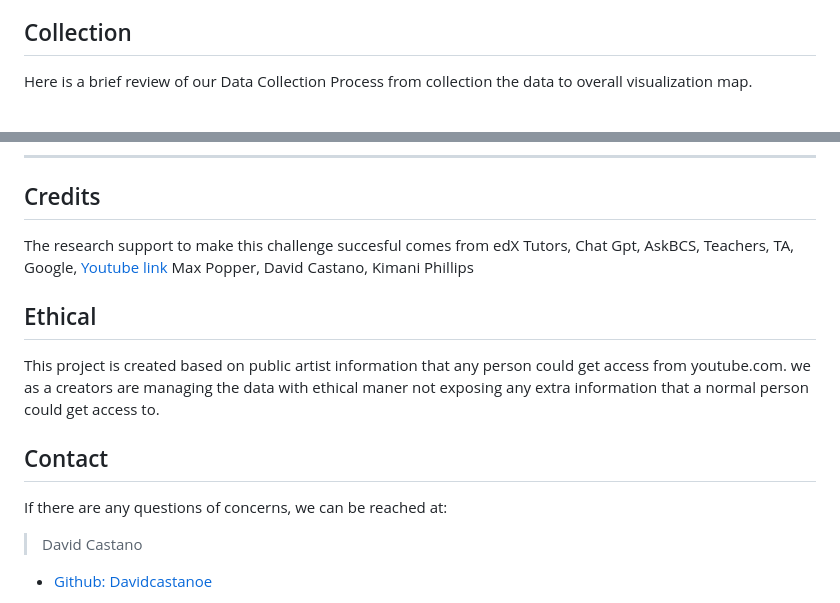
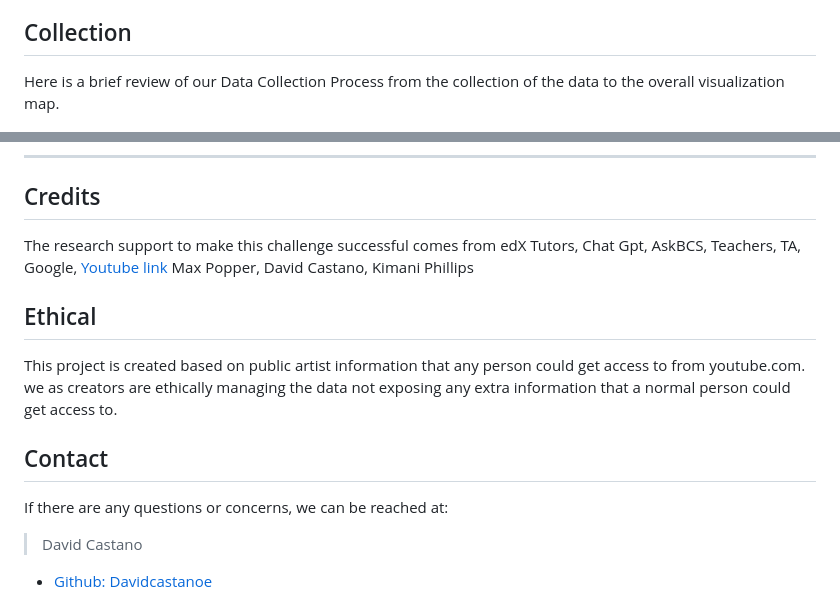
Before and after one commit to maxpopper/Music_Map_Dashboard, a Markdown page: README.md, 2 parts joined by grey strips. GitHub-like rendering.

```diff
--- a/README.md
+++ b/README.md
@@ -121,19 +121,19 @@ To interact with our project we invite you to click in the following link (xxxxx
 - EXO
 
 ## Collection
-Here is a brief review of our Data Collection Process from collection the data to overall visualization map.
+Here is a brief review of our Data Collection Process from the collection of the data to the overall visualization map.
 
 <img src="https://github.com/maxpopper/Music_Map_Dashboard/blob/main/Project%203/images/Data%20Collection%20Process.png"  style="width:700px"> <hr>
 
 
 ## Credits
-The research support to make this challenge succesful comes from edX Tutors, Chat Gpt, AskBCS, Teachers, TA, Google, [Youtube link](https://www.youtube.com/watch?v=SwSbnmqk3zY) Max Popper, David Castano, Kimani Phillips
+The research support to make this challenge successful comes from edX Tutors, Chat Gpt, AskBCS, Teachers, TA, Google, [Youtube link](https://www.youtube.com/watch?v=SwSbnmqk3zY) Max Popper, David Castano, Kimani Phillips
 
 ## Ethical
-This project is created based on public artist information that any person could get access from youtube.com. we as a creators are managing the data with ethical maner not exposing any extra information that a normal person could get access to.
+This project is created based on public artist information that any person could get access to from youtube.com. we as creators are ethically managing the data not exposing any extra information that a normal person could get access to.
 
 ## Contact
-If there are any questions of concerns, we can be reached at:
+If there are any questions or concerns, we can be reached at:
 
 > David Castano
 - [Github: Davidcastanoe](https://github.com/Davidcastanoe)
```
Also changed, not shown: other parts of README.md (+10 -10 lines).
